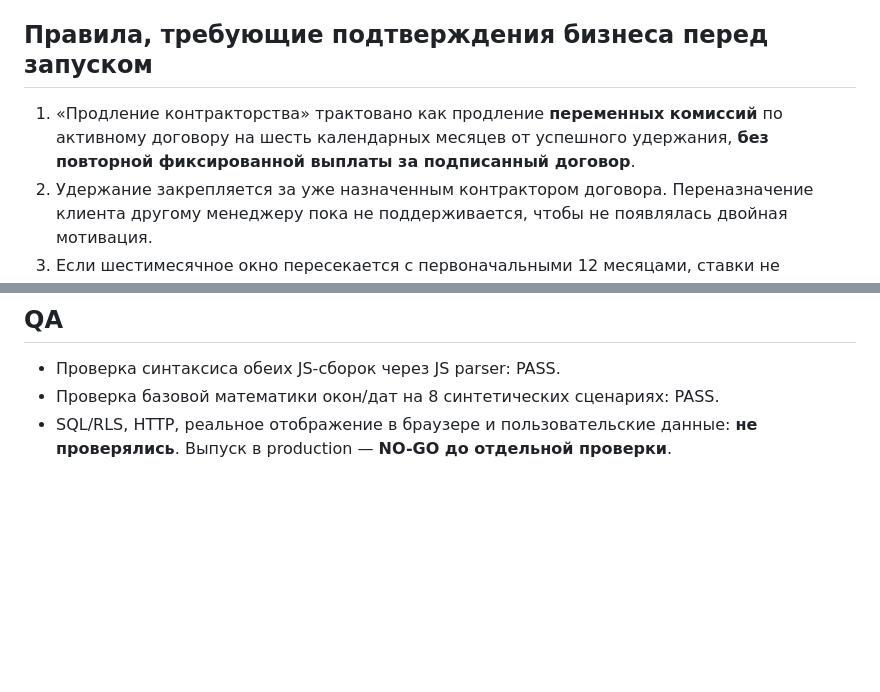
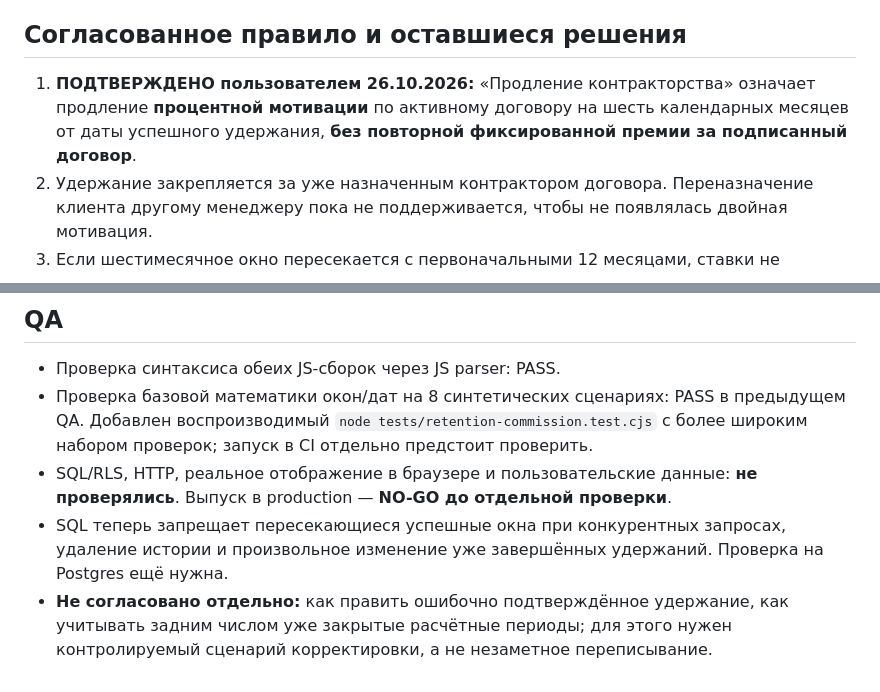
Before and after one commit to rengen647-creator/campbox-sales-board, a Markdown page: RETENTION_RECEIPTS_REVIEW.md, 2 parts joined by grey strips. GitHub-like rendering; blank space fills up the shorter version.

Commit message:
docs: record confirmed variable-only six-month retention pay rule

```diff
--- a/RETENTION_RECEIPTS_REVIEW.md
+++ b/RETENTION_RECEIPTS_REVIEW.md
@@ -7,9 +7,9 @@
 - **Расчёт зарплаты:** исходная 12-месячная комиссия с паузами не меняется. После неё подтверждённое успешное удержание создаёт самостоятельное 6-месячное окно с прежними ставками переменной мотивации. В этот период 1% руководителю CampBox по тому же платежу не начисляется. После окончания окна стандартное распределение возвращается.
 - **Аудит:** `salary_retentions` и `salary_audit` сохраняют автора и историю действий. RLS позволяет руководителю вносить изменения, сотруднику — просматривать удержания своих договоров.
 
-## Правила, требующие подтверждения бизнеса перед запуском
+## Согласованное правило и оставшиеся решения
 
-1. «Продление контракторства» трактовано как продление **переменных комиссий** по активному договору на шесть календарных месяцев от успешного удержания, **без повторной фиксированной выплаты за подписанный договор**.
+1. **ПОДТВЕРЖДЕНО пользователем 26.10.2026:** «Продление контракторства» означает продление **процентной мотивации** по активному договору на шесть календарных месяцев от даты успешного удержания, **без повторной фиксированной премии за подписанный договор**.
 2. Удержание закрепляется за уже назначенным контрактором договора. Переназначение клиента другому менеджеру пока не поддерживается, чтобы не появлялась двойная мотивация.
 3. Если шестимесячное окно пересекается с первоначальными 12 месяцами, ставки не суммируются и срок не переносится автоматически на +6 месяцев после окончания исходного периода.
 4. Дата результата может относиться к прошлому месяцу. Перед применением нужно проверить возможный пересчёт закрытых расчётных периодов.
@@ -25,5 +25,7 @@
 ## QA
 
 - Проверка синтаксиса обеих JS-сборок через JS parser: PASS.
-- Проверка базовой математики окон/дат на 8 синтетических сценариях: PASS.
+- Проверка базовой математики окон/дат на 8 синтетических сценариях: PASS в предыдущем QA. Добавлен воспроизводимый `node tests/retention-commission.test.cjs` с более широким набором проверок; запуск в CI отдельно предстоит проверить.
 - SQL/RLS, HTTP, реальное отображение в браузере и пользовательские данные: **не проверялись**. Выпуск в production — **NO-GO до отдельной проверки**.
+- SQL теперь запрещает пересекающиеся успешные окна при конкурентных запросах, удаление истории и произвольное изменение уже завершённых удержаний. Проверка на Postgres ещё нужна.
+- **Не согласовано отдельно:** как править ошибочно подтверждённое удержание, как учитывать задним числом уже закрытые расчётные периоды; для этого нужен контролируемый сценарий корректировки, а не незаметное переписывание.
```
